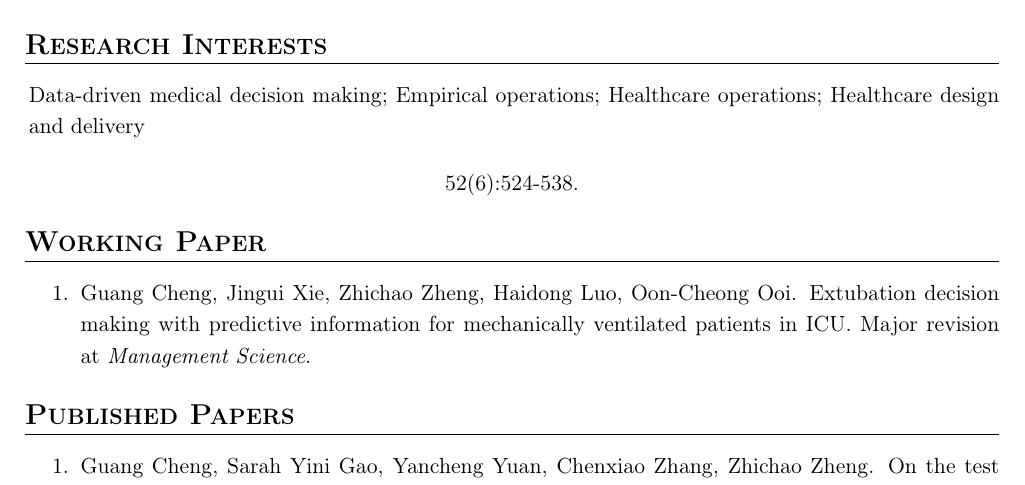
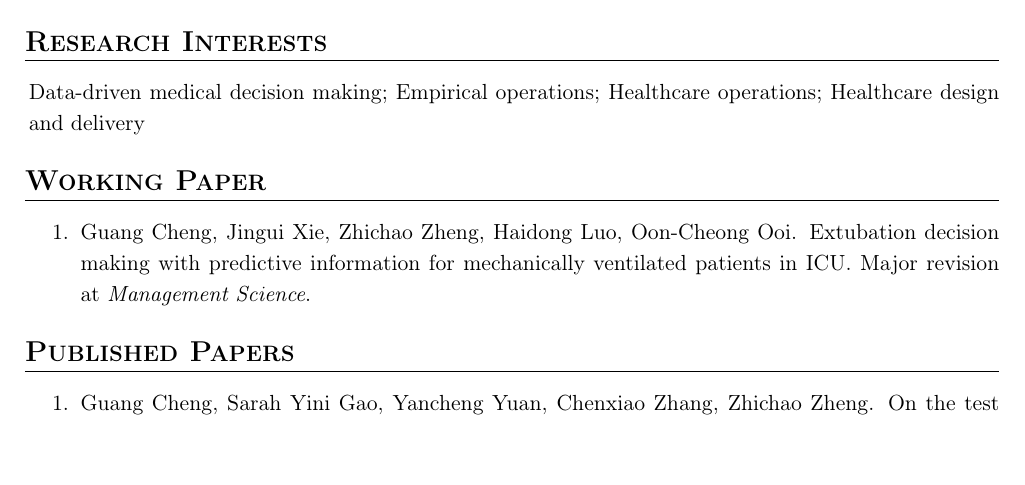
Before and after one commit to gcheng-nus/gcheng-nus.github.io, a LaTeX CV (CV/CV_gcheng.tex): part of page 1 of 2, cut so that both start at the same text. Compiled offline with pdfLaTeX.

Commit message:
revise research

```diff
--- a/CV/CV_gcheng.tex
+++ b/CV/CV_gcheng.tex
@@ -100,7 +100,8 @@
 
 \end{itemize}
 
-52(6):524-538.
+
+
 %----------------------------------------------------------------------------------------
 %	Working Paper
 %----------------------------------------------------------------------------------------
```
Also changed, not shown: CV/CV_gcheng.pdf.
